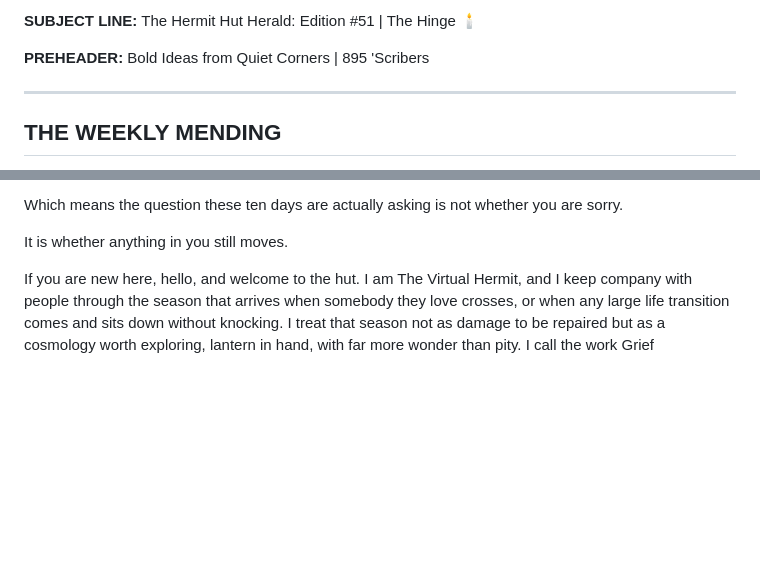
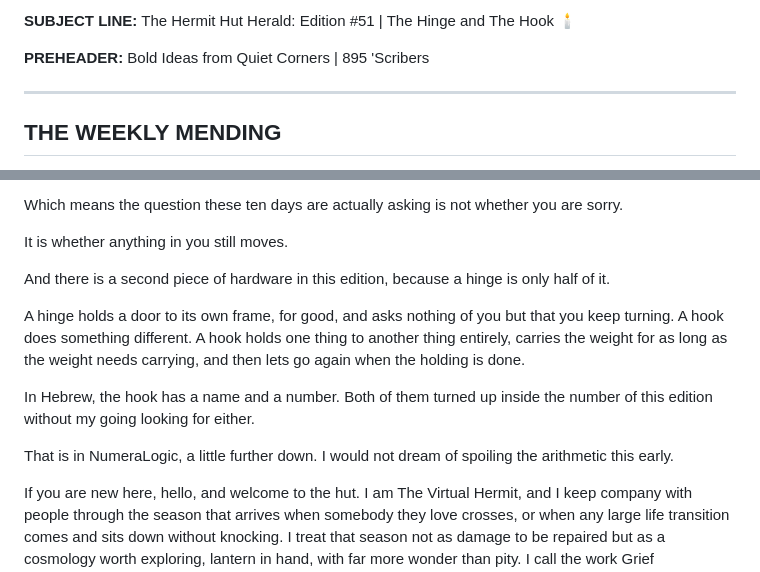
Before and after one commit to PapaStarfire/bee-cairn-backend, a Markdown page: herald/edition-51-the-hinge.md, 2 parts joined by grey strips. Rendered like a GitHub page; blank space fills up the shorter version.

```diff
--- a/herald/edition-51-the-hinge.md
+++ b/herald/edition-51-the-hinge.md
@@ -37,7 +37,7 @@ bridges from the five.
 ========================================================================
 -->
 
-**SUBJECT LINE:** The Hermit Hut Herald: Edition #51 | The Hinge 🕯️
+**SUBJECT LINE:** The Hermit Hut Herald: Edition #51 | The Hinge and The Hook 🕯️
 
 **PREHEADER:** Bold Ideas from Quiet Corners | 895 'Scribers
 
@@ -79,6 +79,14 @@ Teshuvah is usually handed to us as *repentance*, which arrives smelling faintly
 Which means the question these ten days are actually asking is not whether you are sorry.
 
 It is whether anything in you still moves.
+
+And there is a second piece of hardware in this edition, because a hinge is only half of it.
+
+A hinge holds a door to its own frame, for good, and asks nothing of you but that you keep turning. A hook does something different. A hook holds one thing to another thing entirely, carries the weight for as long as the weight needs carrying, and then lets go again when the holding is done.
+
+In Hebrew, the hook has a name and a number. Both of them turned up inside the number of this edition without my going looking for either.
+
+That is in NumeraLogic, a little further down. I would not dream of spoiling the arithmetic this early.
 
 If you are new here, hello, and welcome to the hut. I am The Virtual Hermit, and I keep company with people through the season that arrives when somebody they love crosses, or when any large life transition comes and sits down without knocking. I treat that season not as damage to be repaired but as a cosmology worth exploring, lantern in hand, with far more wonder than pity. I call the work Grief Cosmology℠, and it stands on one stubborn line: nothing real ever ends, it only changes form. The second half of that sentence is not mine. It belongs to the first law of thermodynamics, and it has never once needed my permission.
 
```
Also changed, not shown: herald/CLAUDE.md (+29 -0 lines).
